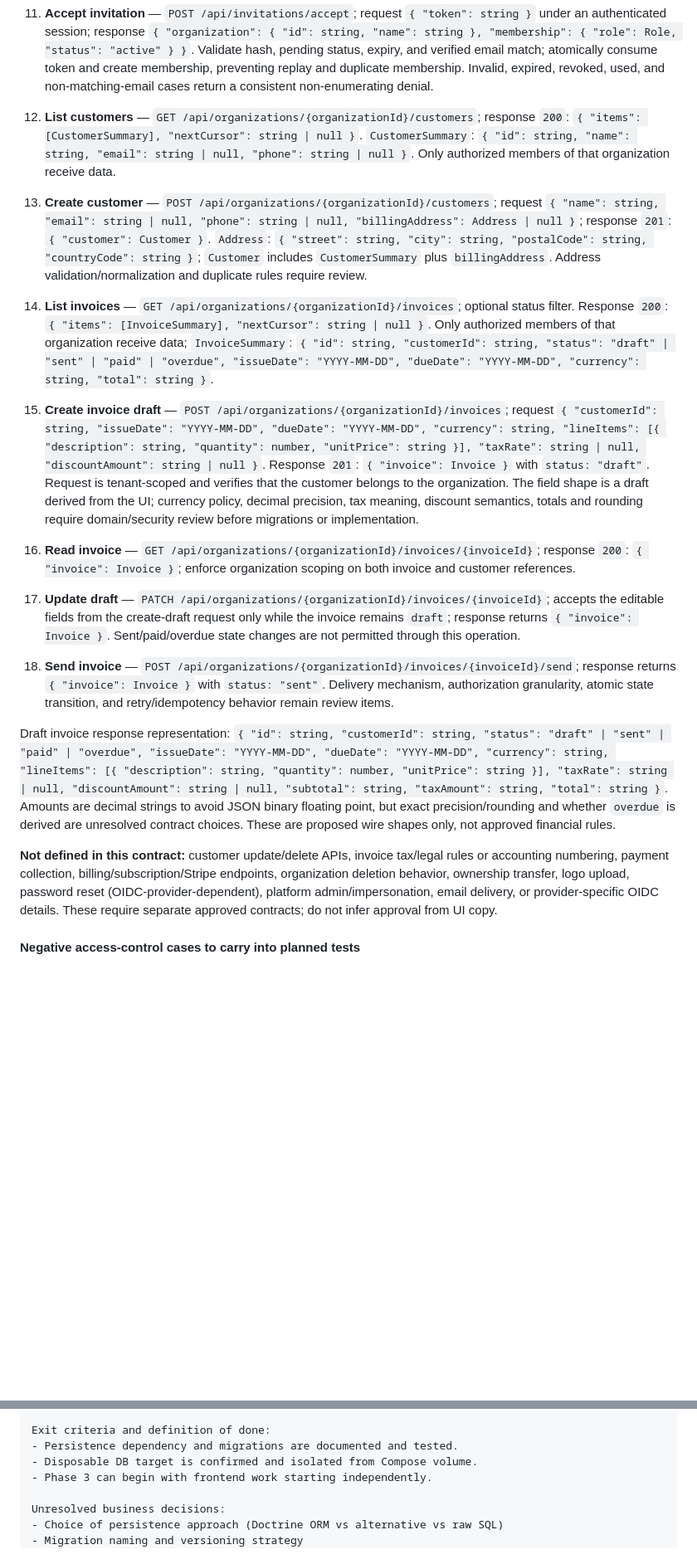
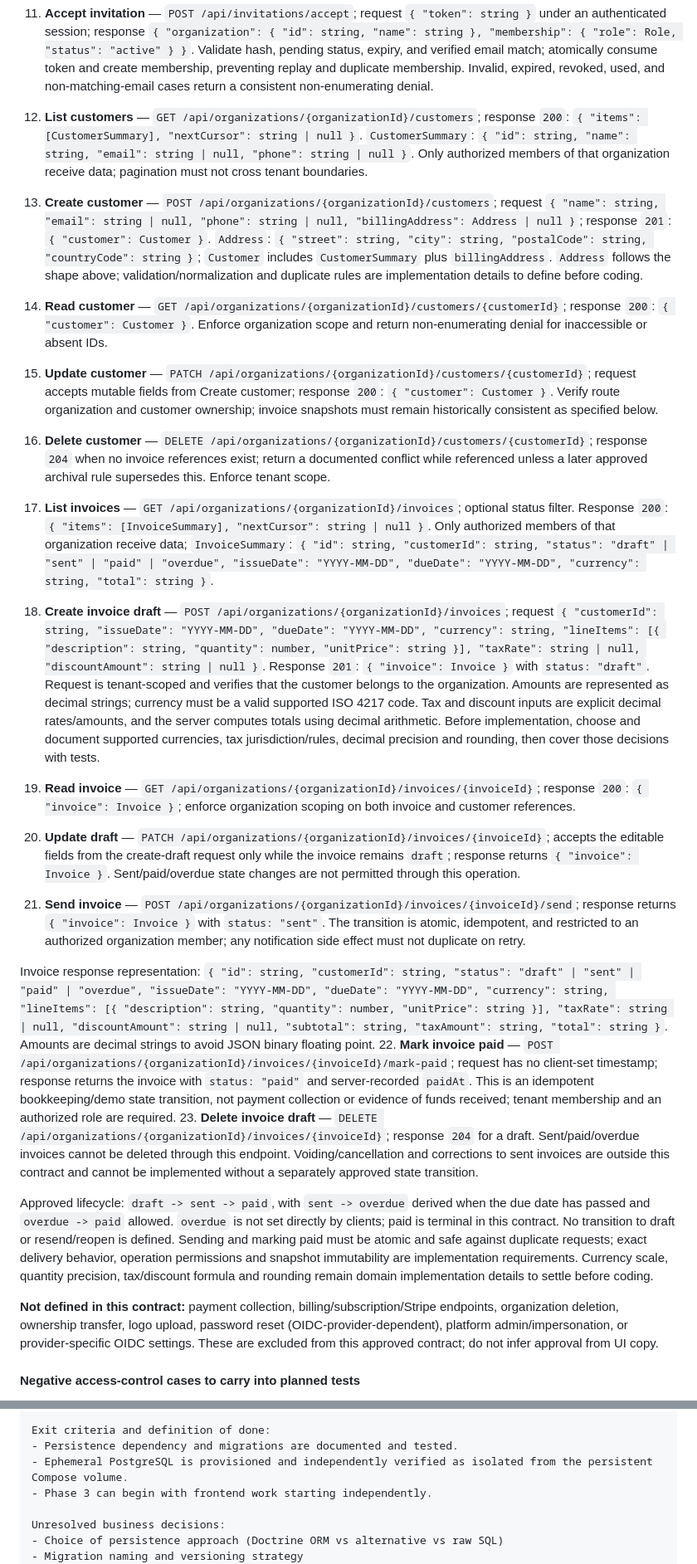
Before and after one commit to AnouerChouikhgithub/Keelson, a Markdown page: DEVELOPMENT_ROADMAP.md, 2 parts joined by grey strips. Shown at 83% size. Rendered like a GitHub page; blank space fills up the shorter version.

```diff
--- a/DEVELOPMENT_ROADMAP.md
+++ b/DEVELOPMENT_ROADMAP.md
@@ -189,16 +189,23 @@ All authenticated endpoints use the server-managed session. Request organization
 11. **Accept invitation** — `POST /api/invitations/accept`; request `{ "token": string }` under an authenticated session; response `{ "organization": { "id": string, "name": string }, "membership": { "role": Role, "status": "active" } }`. Validate hash, pending status, expiry, and verified email match; atomically consume token and create membership, preventing replay and duplicate membership. Invalid, expired, revoked, used, and non-matching-email cases return a consistent non-enumerating denial.
 
-12. **List customers** — `GET /api/organizations/{organizationId}/customers`; response `200`: `{ "items": [CustomerSummary], "nextCursor": string | null }`. `CustomerSummary`: `{ "id": string, "name": string, "email": string | null, "phone": string | null }`. Only authorized members of that organization receive data.
-13. **Create customer** — `POST /api/organizations/{organizationId}/customers`; request `{ "name": string, "email": string | null, "phone": string | null, "billingAddress": Address | null }`; response `201`: `{ "customer": Customer }`. `Address`: `{ "street": string, "city": string, "postalCode": string, "countryCode": string }`; `Customer` includes `CustomerSummary` plus `billingAddress`. Address validation/normalization and duplicate rules require review.
-14. **List invoices** — `GET /api/organizations/{organizationId}/invoices`; optional status filter. Response `200`: `{ "items": [InvoiceSummary], "nextCursor": string | null }`. Only authorized members of that organization receive data; `InvoiceSummary`: `{ "id": string, "customerId": string, "status": "draft" | "sent" | "paid" | "overdue", "issueDate": "YYYY-MM-DD", "dueDate": "YYYY-MM-DD", "currency": string, "total": string }`.
-15. **Create invoice draft** — `POST /api/organizations/{organizationId}/invoices`; request `{ "customerId": string, "issueDate": "YYYY-MM-DD", "dueDate": "YYYY-MM-DD", "currency": string, "lineItems": [{ "description": string, "quantity": number, "unitPrice": string }], "taxRate": string | null, "discountAmount": string | null }`. Response `201`: `{ "invoice": Invoice }` with `status: "draft"`. Request is tenant-scoped and verifies that the customer belongs to the organization. The field shape is a draft derived from the UI; currency policy, decimal precision, tax meaning, discount semantics, totals and rounding require domain/security review before migrations or implementation.
-16. **Read invoice** — `GET /api/organizations/{organizationId}/invoices/{invoiceId}`; response `200`: `{ "invoice": Invoice }`; enforce organization scoping on both invoice and customer references.
-17. **Update draft** — `PATCH /api/organizations/{organizationId}/invoices/{invoiceId}`; accepts the editable fields from the create-draft request only while the invoice remains `draft`; response returns `{ "invoice": Invoice }`. Sent/paid/overdue state changes are not permitted through this operation.
-18. **Send invoice** — `POST /api/organizations/{organizationId}/invoices/{invoiceId}/send`; response returns `{ "invoice": Invoice }` with `status: "sent"`. Delivery mechanism, authorization granularity, atomic state transition, and retry/idempotency behavior remain review items.
+12. **List customers** — `GET /api/organizations/{organizationId}/customers`; response `200`: `{ "items": [CustomerSummary], "nextCursor": string | null }`. `CustomerSummary`: `{ "id": string, "name": string, "email": string | null, "phone": string | null }`. Only authorized members of that organization receive data; pagination must not cross tenant boundaries.
+13. **Create customer** — `POST /api/organizations/{organizationId}/customers`; request `{ "name": string, "email": string | null, "phone": string | null, "billingAddress": Address | null }`; response `201`: `{ "customer": Customer }`. `Address`: `{ "street": string, "city": string, "postalCode": string, "countryCode": string }`; `Customer` includes `CustomerSummary` plus `billingAddress`. `Address` follows the shape above; validation/normalization and duplicate rules are implementation details to define before coding.
+14. **Read customer** — `GET /api/organizations/{organizationId}/customers/{customerId}`; response `200`: `{ "customer": Customer }`. Enforce organization scope and return non-enumerating denial for inaccessible or absent IDs.
+15. **Update customer** — `PATCH /api/organizations/{organizationId}/customers/{customerId}`; request accepts mutable fields from Create customer; response `200`: `{ "customer": Customer }`. Verify route organization and customer ownership; invoice snapshots must remain historically consistent as specified below.
+16. **Delete customer** — `DELETE /api/organizations/{organizationId}/customers/{customerId}`; response `204` when no invoice references exist; return a documented conflict while referenced unless a later approved archival rule supersedes this. Enforce tenant scope.
+17. **List invoices** — `GET /api/organizations/{organizationId}/invoices`; optional status filter. Response `200`: `{ "items": [InvoiceSummary], "nextCursor": string | null }`. Only authorized members of that organization receive data; `InvoiceSummary`: `{ "id": string, "customerId": string, "status": "draft" | "sent" | "paid" | "overdue", "issueDate": "YYYY-MM-DD", "dueDate": "YYYY-MM-DD", "currency": string, "total": string }`.
+18. **Create invoice draft** — `POST /api/organizations/{organizationId}/invoices`; request `{ "customerId": string, "issueDate": "YYYY-MM-DD", "dueDate": "YYYY-MM-DD", "currency": string, "lineItems": [{ "description": string, "quantity": number, "unitPrice": string }], "taxRate": string | null, "discountAmount": string | null }`. Response `201`: `{ "invoice": Invoice }` with `status: "draft"`. Request is tenant-scoped and verifies that the customer belongs to the organization. Amounts are represented as decimal strings; currency must be a valid supported ISO 4217 code. Tax and discount inputs are explicit decimal rates/amounts, and the server computes totals using decimal arithmetic. Before implementation, choose and document supported currencies, tax jurisdiction/rules, decimal precision and rounding, then cover those decisions with tests.
+19. **Read invoice** — `GET /api/organizations/{organizationId}/invoices/{invoiceId}`; response `200`: `{ "invoice": Invoice }`; enforce organization scoping on both invoice and customer references.
+20. **Update draft** — `PATCH /api/organizations/{organizationId}/invoices/{invoiceId}`; accepts the editable fields from the create-draft request only while the invoice remains `draft`; response returns `{ "invoice": Invoice }`. Sent/paid/overdue state changes are not permitted through this operation.
+21. **Send invoice** — `POST /api/organizations/{organizationId}/invoices/{invoiceId}/send`; response returns `{ "invoice": Invoice }` with `status: "sent"`. The transition is atomic, idempotent, and restricted to an authorized organization member; any notification side effect must not duplicate on retry.
 
-Draft invoice response representation: `{ "id": string, "customerId": string, "status": "draft" | "sent" | "paid" | "overdue", "issueDate": "YYYY-MM-DD", "dueDate": "YYYY-MM-DD", "currency": string, "lineItems": [{ "description": string, "quantity": number, "unitPrice": string }], "taxRate": string | null, "discountAmount": string | null, "subtotal": string, "taxAmount": string, "total": string }`. Amounts are decimal strings to avoid JSON binary floating point, but exact precision/rounding and whether `overdue` is derived are unresolved contract choices. These are proposed wire shapes only, not approved financial rules.
+Invoice response representation: `{ "id": string, "customerId": string, "status": "draft" | "sent" | "paid" | "overdue", "issueDate": "YYYY-MM-DD", "dueDate": "YYYY-MM-DD", "currency": string, "lineItems": [{ "description": string, "quantity": number, "unitPrice": string }], "taxRate": string | null, "discountAmount": string | null, "subtotal": string, "taxAmount": string, "total": string }`. Amounts are decimal strings to avoid JSON binary floating point.
+22. **Mark invoice paid** — `POST /api/organizations/{organizationId}/invoices/{invoiceId}/mark-paid`; request has no client-set timestamp; response returns the invoice with `status: "paid"` and server-recorded `paidAt`. This is an idempotent bookkeeping/demo state transition, not payment collection or evidence of funds received; tenant membership and an authorized role are required.
+23. **Delete invoice draft** — `DELETE /api/organizations/{organizationId}/invoices/{invoiceId}`; response `204` for a draft. Sent/paid/overdue invoices cannot be deleted through this endpoint. Voiding/cancellation and corrections to sent invoices are outside this contract and cannot be implemented without a separately approved state transition.
 
-**Not defined in this contract:** customer update/delete APIs, invoice tax/legal rules or accounting numbering, payment collection, billing/subscription/Stripe endpoints, organization deletion behavior, ownership transfer, logo upload, password reset (OIDC-provider-dependent), platform admin/impersonation, email delivery, or provider-specific OIDC details. These require separate approved contracts; do not infer approval from UI copy.
+Approved lifecycle: `draft -> sent -> paid`, with `sent -> overdue` derived when the due date has passed and `overdue -> paid` allowed. `overdue` is not set directly by clients; paid is terminal in this contract. No transition to draft or resend/reopen is defined. Sending and marking paid must be atomic and safe against duplicate requests; exact delivery behavior, operation permissions and snapshot immutability are implementation requirements. Currency scale, quantity precision, tax/discount formula and rounding remain domain implementation details to settle before coding.
+
+**Not defined in this contract:** payment collection, billing/subscription/Stripe endpoints, organization deletion, ownership transfer, logo upload, password reset (OIDC-provider-dependent), platform admin/impersonation, or provider-specific OIDC settings. These are excluded from this approved contract; do not infer approval from UI copy.
 
 #### Negative access-control cases to carry into planned tests
 - Unauthenticated principal cannot create organizations, list private memberships, switch context, list members, or manage/accept invitations.
@@ -341,7 +356,7 @@ Acceptance criteria:
 
 Exit criteria and definition of done:
 - Persistence dependency and migrations are documented and tested.
-- Disposable DB target is confirmed and isolated from Compose volume.
+- Ephemeral PostgreSQL is provisioned and independently verified as isolated from the persistent Compose volume.
 - Phase 3 can begin with frontend work starting independently.
 
 Unresolved business decisions:
```
Also changed, not shown: other parts of DEVELOPMENT_ROADMAP.md (+72 -64 lines).
